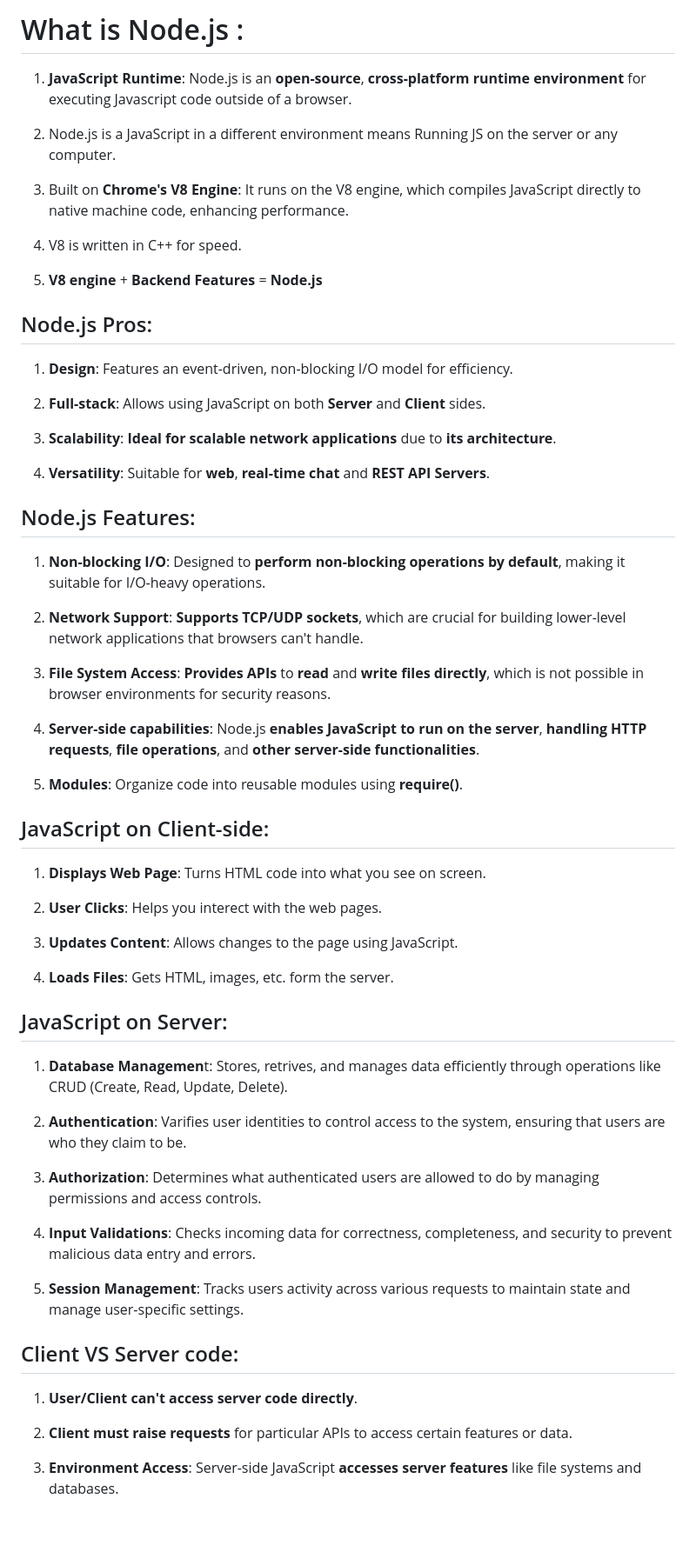
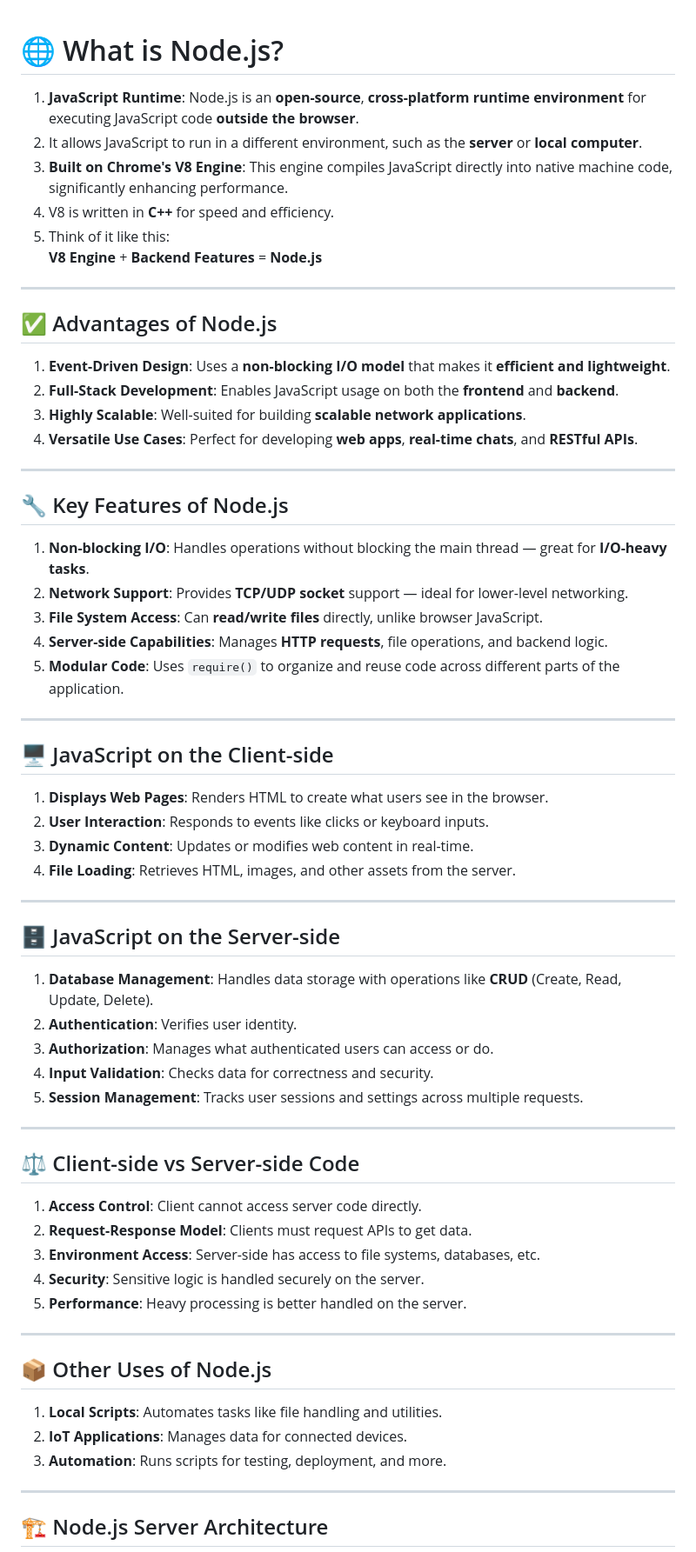
Before and after one commit to arbazzkhann/Backend, a Markdown page: Node JS/1. What is NODE JS/README.md, the part around one of its changes. Shown at 87% size. Rendered like a GitHub page; blank space fills up the shorter version.

Commit message:
final Node.js introduction

```diff
--- a/Node JS/1. What is NODE JS/README.md
+++ b/Node JS/1. What is NODE JS/README.md
@@ -1,62 +1,70 @@
-# What is Node.js :
-1. **JavaScript Runtime**: Node.js is an **open-source**, **cross-platform runtime environment** for executing Javascript code outside of a browser.
 
-2. Node.js is a JavaScript in a different environment means Running JS on the server or any computer.
+# 🌐 What is Node.js?
 
-3. Built on **Chrome's V8 Engine**: It runs on the V8 engine, which compiles JavaScript directly to native machine code, enhancing performance.
+1. **JavaScript Runtime**: Node.js is an **open-source**, **cross-platform runtime environment** for executing JavaScript code **outside the browser**.
+2. It allows JavaScript to run in a different environment, such as the **server** or **local computer**.
+3. **Built on Chrome's V8 Engine**: This engine compiles JavaScript directly into native machine code, significantly enhancing performance.
+4. V8 is written in **C++** for speed and efficiency.
+5. Think of it like this:
+   **V8 Engine** + **Backend Features** = **Node.js**
 
-4. V8 is written in C++ for speed.
+---
 
-5. **V8 engine** + **Backend Features** = **Node.js**
+## ✅ Advantages of Node.js
 
-## Node.js Pros:
-1. **Design**: Features an event-driven, non-blocking I/O model for efficiency.
+1. **Event-Driven Design**: Uses a **non-blocking I/O model** that makes it **efficient and lightweight**.
+2. **Full-Stack Development**: Enables JavaScript usage on both the **frontend** and **backend**.
+3. **Highly Scalable**: Well-suited for building **scalable network applications**.
+4. **Versatile Use Cases**: Perfect for developing **web apps**, **real-time chats**, and **RESTful APIs**.
 
-2. **Full-stack**: Allows using JavaScript on both **Server** and **Client** sides.
+---
 
-3. **Scalability**: **Ideal for scalable network applications** due to **its architecture**.
+## 🔧 Key Features of Node.js
 
-4.  **Versatility**: Suitable for **web**, **real-time chat** and **REST API Servers**.
+1. **Non-blocking I/O**: Handles operations without blocking the main thread — great for **I/O-heavy tasks**.
+2. **Network Support**: Provides **TCP/UDP socket** support — ideal for lower-level networking.
+3. **File System Access**: Can **read/write files** directly, unlike browser JavaScript.
+4. **Server-side Capabilities**: Manages **HTTP requests**, file operations, and backend logic.
+5. **Modular Code**: Uses `require()` to organize and reuse code across different parts of the application.
 
+---
 
-## Node.js Features:
-1. **Non-blocking I/O**: Designed to **perform non-blocking operations by default**, making it suitable for I/O-heavy operations.
+## 🖥️ JavaScript on the Client-side
 
-2. **Network Support**: **Supports TCP/UDP sockets**, which are crucial for building lower-level network applications that browsers can't handle.
+1. **Displays Web Pages**: Renders HTML to create what users see in the browser.
+2. **User Interaction**: Responds to events like clicks or keyboard inputs.
+3. **Dynamic Content**: Updates or modifies web content in real-time.
+4. **File Loading**: Retrieves HTML, images, and other assets from the server.
 
-3. **File System Access**: **Provides APIs** to **read** and **write** **files directly**, which is not possible in browser environments for security reasons.
+---
 
-4. **Server-side capabilities**: Node.js **enables JavaScript to run on the server**, **handling HTTP requests**, **file operations**, and **other server-side functionalities**.
+## 🗄️ JavaScript on the Server-side
 
-5. **Modules**: Organize code into reusable modules using **require()**.
+1. **Database Management**: Handles data storage with operations like **CRUD** (Create, Read, Update, Delete).
+2. **Authentication**: Verifies user identity.
+3. **Authorization**: Manages what authenticated users can access or do.
+4. **Input Validation**: Checks data for correctness and security.
+5. **Session Management**: Tracks user sessions and settings across multiple requests.
 
+---
 
-## JavaScript on Client-side:
-1. **Displays Web Page**: Turns HTML code into what you see on screen.
+## ⚖️ Client-side vs Server-side Code
 
-2. **User Clicks**: Helps you interect with the web pages.
+1. **Access Control**: Client cannot access server code directly.
+2. **Request-Response Model**: Clients must request APIs to get data.
+3. **Environment Access**: Server-side has access to file systems, databases, etc.
+4. **Security**: Sensitive logic is handled securely on the server.
+5. **Performance**: Heavy processing is better handled on the server.
 
-3. **Updates Content**: Allows changes to the page using JavaScript.
+---
 
-4. **Loads Files**: Gets HTML, images, etc. form the server.
+## 📦 Other Uses of Node.js
 
+1. **Local Scripts**: Automates tasks like file handling and utilities.
+2. **IoT Applications**: Manages data for connected devices.
+3. **Automation**: Runs scripts for testing, deployment, and more.
 
-## JavaScript on Server:
-1. **Database Managemen**t: Stores, retrives, and manages data efficiently through operations like CRUD (Create, Read, Update, Delete).
+---
 
-2. **Authentication**: Varifies user identities to control access to the system, ensuring that users are who they claim to be.
+## 🏗️ Node.js Server Architecture
 
-3. **Authorization**: Determines what authenticated users are allowed to do by managing permissions and access controls.
-
-4. **Input Validations**: Checks incoming data for correctness, completeness, and security to prevent malicious data entry and errors.
-
-5. **Session Management**: Tracks users activity across various requests to maintain state and manage user-specific settings.
-
-
-## Client VS Server code:
-1. **User/Client can't access server code directly**.
-
-2. **Client must raise requests** for particular APIs to access certain features or data.
-
-3. **Environment Access**: Server-side JavaScript **accesses server features** like file systems and databases.
-
```
Also changed, not shown: other parts of Node JS/1. What is NODE JS/README.md (+3 -20 lines).
